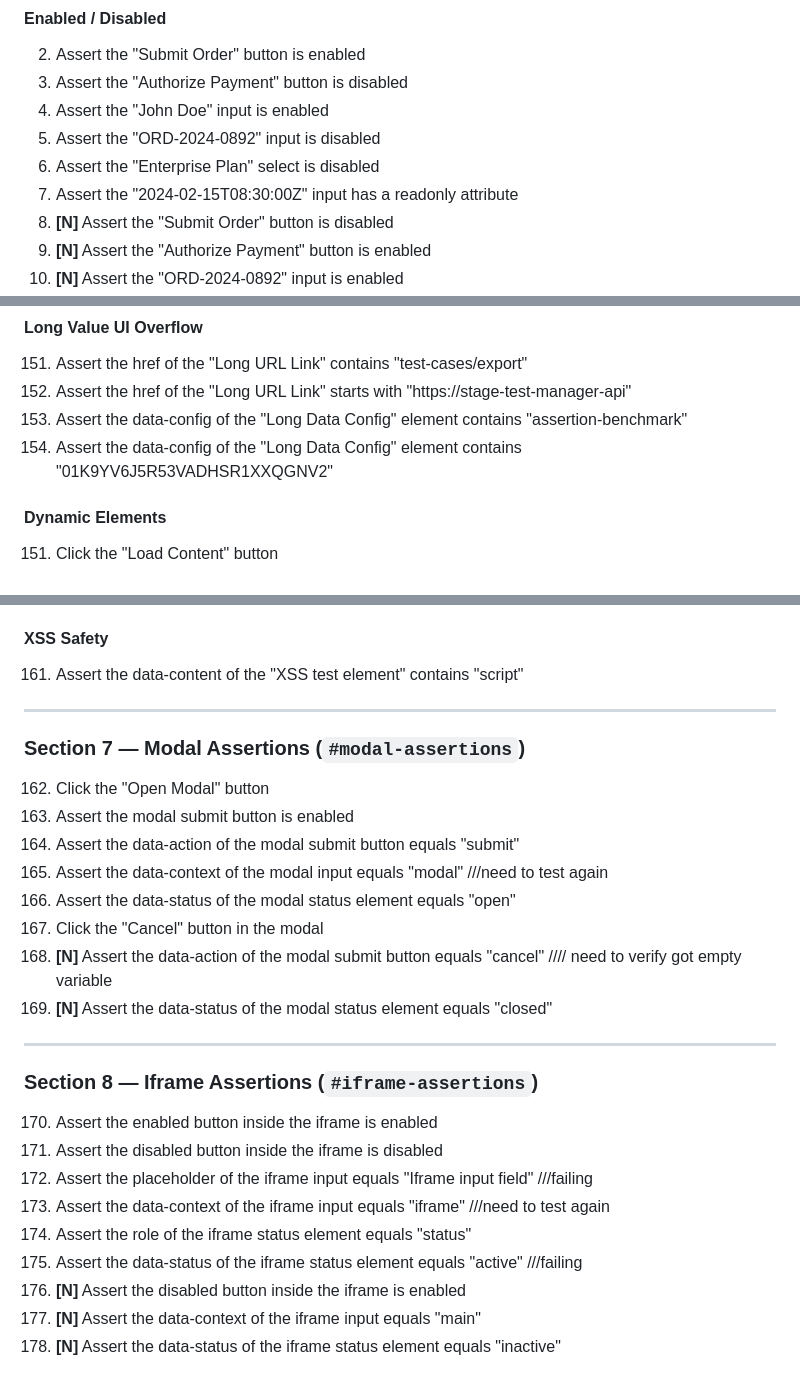
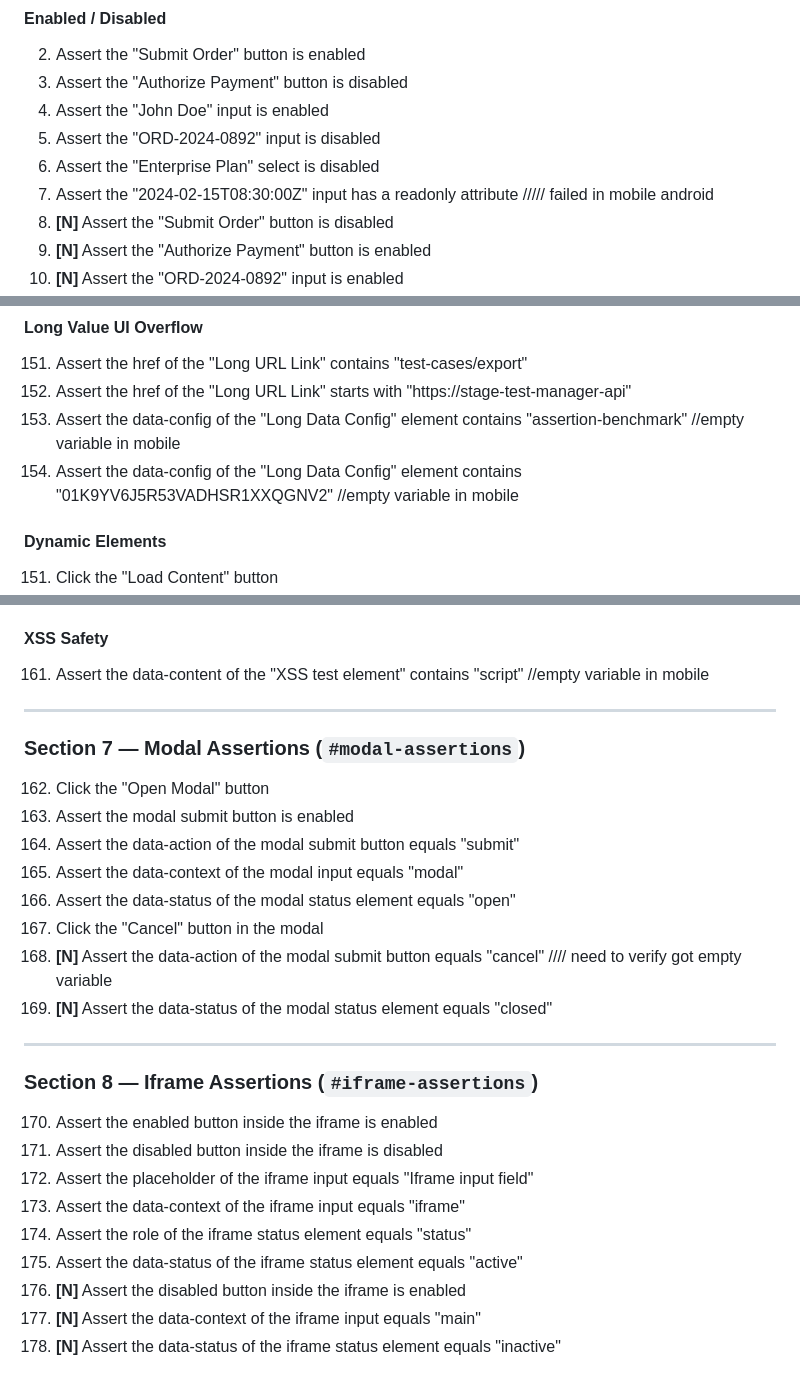
Before and after one commit to sahilrlambdatest/lt-qa-html-fixtures, a Markdown page: e2e-test-steps.md, 3 parts joined by grey strips. Drawn GitHub-style.

Commit message:
Add testing annotations to e2e-test-steps.md
Notes from manual testing: mobile android failures, empty variable
issues, and verified iframe/modal steps.

Co-Authored-By: Claude Opus 4.6 <noreply@anthropic.com>

```diff
--- a/e2e-test-steps.md
+++ b/e2e-test-steps.md
@@ -45,7 +45,7 @@
 4. Assert the "John Doe" input is enabled
 5. Assert the "ORD-2024-0892" input is disabled
 6. Assert the "Enterprise Plan" select is disabled
-7. Assert the "2024-02-15T08:30:00Z" input has a readonly attribute
+7. Assert the "2024-02-15T08:30:00Z" input has a readonly attribute    ///// failed in mobile android
 8. **[N]** Assert the "Submit Order" button is disabled
 9. **[N]** Assert the "Authorize Payment" button is enabled
 10. **[N]** Assert the "ORD-2024-0892" input is enabled
@@ -258,8 +258,8 @@
 
 151. Assert the href of the "Long URL Link" contains "test-cases/export"
 152. Assert the href of the "Long URL Link" starts with "https://stage-test-manager-api"
-153. Assert the data-config of the "Long Data Config" element contains "assertion-benchmark"
-154. Assert the data-config of the "Long Data Config" element contains "01K9YV6J5R53VADHSR1XXQGNV2"
+153. Assert the data-config of the "Long Data Config" element contains "assertion-benchmark"               //empty variable in mobile
+154. Assert the data-config of the "Long Data Config" element contains "01K9YV6J5R53VADHSR1XXQGNV2"        //empty variable in mobile
 
 #### Dynamic Elements
 
@@ -276,7 +276,7 @@
 
 #### XSS Safety
 
-161. Assert the data-content of the "XSS test element" contains "script"
+161. Assert the data-content of the "XSS test element" contains "script"        //empty variable in mobile
 
 ---
 
@@ -285,7 +285,7 @@
 162. Click the "Open Modal" button
 163. Assert the modal submit button is enabled
 164. Assert the data-action of the modal submit button equals "submit"
-165. Assert the data-context of the modal input equals "modal"                      ///need to test again
+165. Assert the data-context of the modal input equals "modal"
 166. Assert the data-status of the modal status element equals "open"
 167. Click the "Cancel" button in the modal
 168. **[N]** Assert the data-action of the modal submit button equals "cancel"     //// need to verify got empty variable
@@ -297,10 +297,10 @@
 
 170. Assert the enabled button inside the iframe is enabled
 171. Assert the disabled button inside the iframe is disabled
-172. Assert the placeholder of the iframe input equals "Iframe input field"         ///failing
-173. Assert the data-context of the iframe input equals "iframe"                   ///need to test again
+172. Assert the placeholder of the iframe input equals "Iframe input field"
+173. Assert the data-context of the iframe input equals "iframe"
 174. Assert the role of the iframe status element equals "status"
-175. Assert the data-status of the iframe status element equals "active"            ///failing
+175. Assert the data-status of the iframe status element equals "active"
 176. **[N]** Assert the disabled button inside the iframe is enabled
 177. **[N]** Assert the data-context of the iframe input equals "main"
 178. **[N]** Assert the data-status of the iframe status element equals "inactive"
```
Also changed, not shown: other parts of e2e-test-steps.md (+2 -2 lines).
